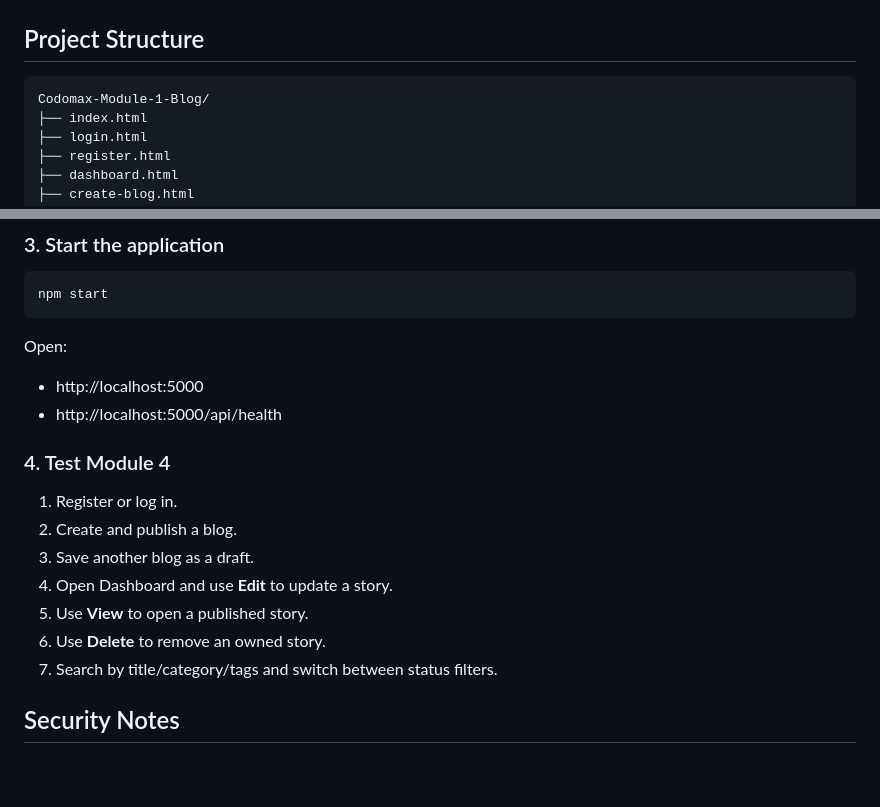
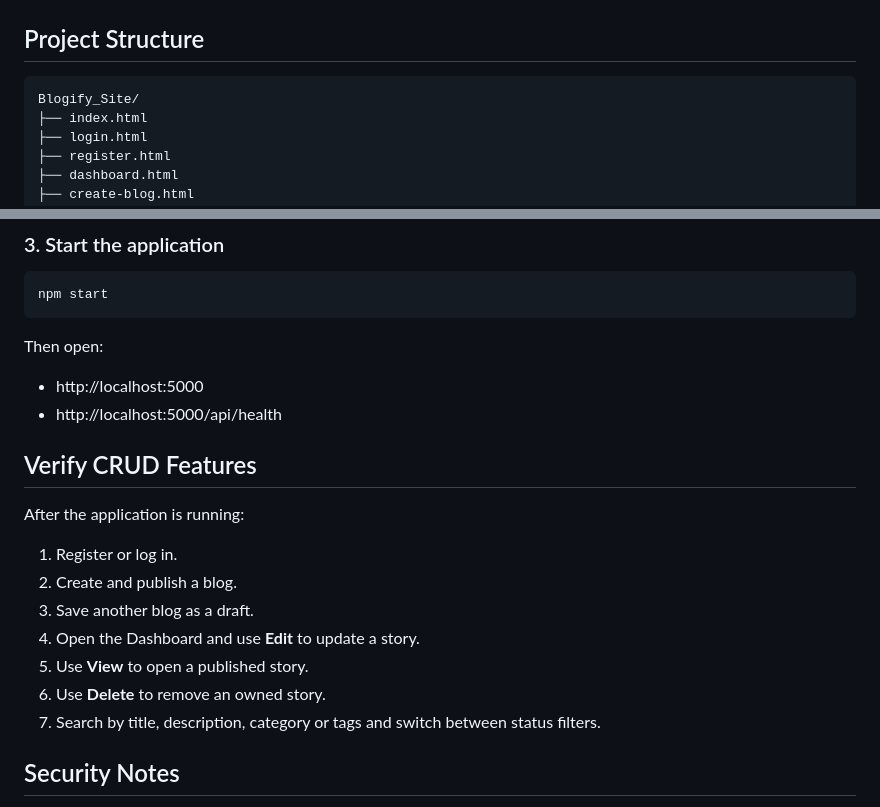
Before and after one commit to OmTalekarDev/Blogify_Site, a Markdown page: README.md, 2 parts joined by grey strips. Drawn GitHub-style; blank space fills up the shorter version.

Commit message:
Clean up README run and testing sections

````diff
--- a/README.md
+++ b/README.md
@@ -62,7 +62,7 @@ The Blogify dashboard now provides the complete CRUD workflow:
 ## Project Structure
 
 ```text
-Codomax-Module-1-Blog/
+Blogify_Site/
 ├── index.html
 ├── login.html
 ├── register.html
@@ -113,20 +113,22 @@ npm install
 npm start
 ```
 
-Open:
+Then open:
 
 - http://localhost:5000
 - http://localhost:5000/api/health
 
-### 4. Test Module 4
+## Verify CRUD Features
+
+After the application is running:
 
 1. Register or log in.
 2. Create and publish a blog.
 3. Save another blog as a draft.
-4. Open Dashboard and use **Edit** to update a story.
+4. Open the Dashboard and use **Edit** to update a story.
 5. Use **View** to open a published story.
 6. Use **Delete** to remove an owned story.
-7. Search by title/category/tags and switch between status filters.
+7. Search by title, description, category or tags and switch between status filters.
 
 ## Security Notes
 
````
